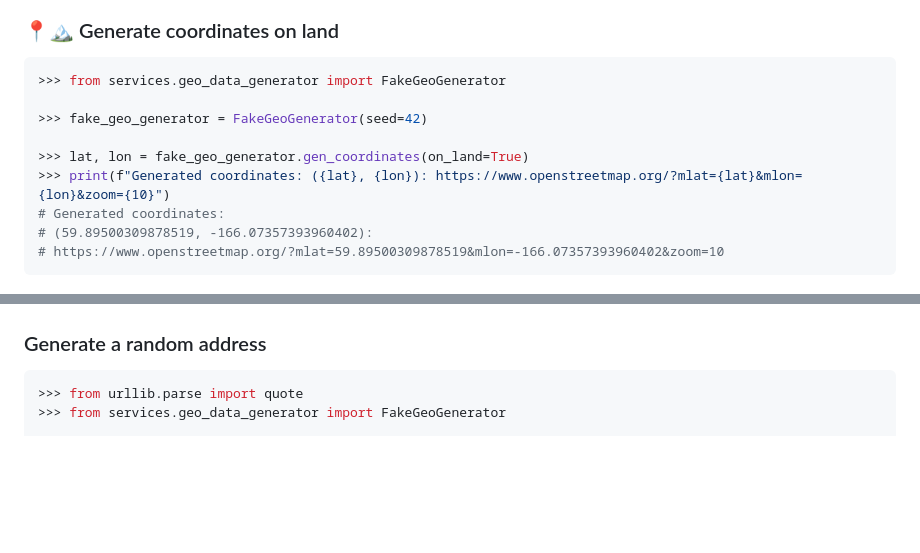
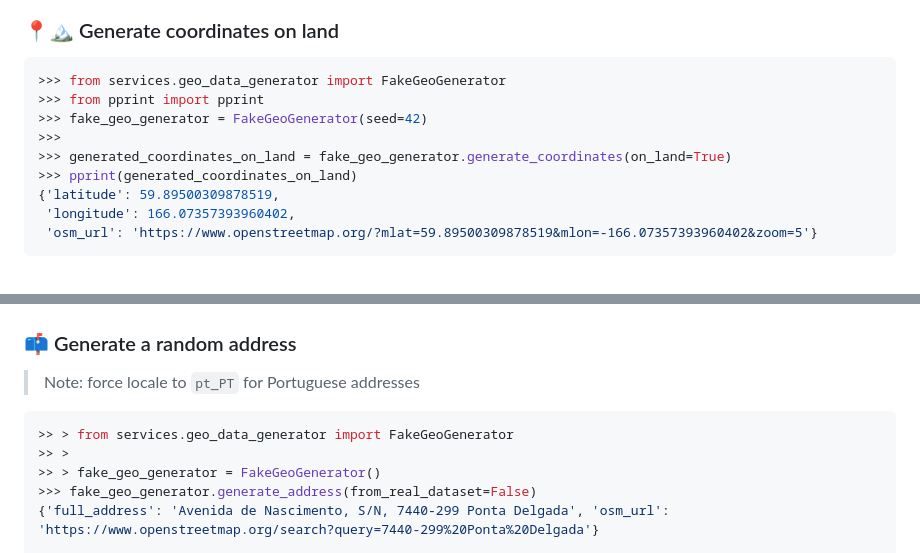
Before and after one commit to brivadeneira/geoapi_locust_testkit, a Markdown page: README.md, 2 parts joined by grey strips. Drawn GitHub-style; blank space fills up the shorter version.

````diff
--- a/README.md
+++ b/README.md
@@ -17,13 +24,13 @@ Custom locust-based python test suite for dynamic API testing with geo-faker par
 ```python
 >>> from services.geo_data_generator import FakeGeoGenerator
-
+>>> from pprint import pprint
 >>> fake_geo_generator = FakeGeoGenerator(seed=42)
-
->>> lat, lon = fake_geo_generator.gen_coordinates(on_land=True)
->>> print(f"Generated coordinates: ({lat}, {lon}): https://www.openstreetmap.org/?mlat={lat}&mlon={lon}&zoom={10}")
-# Generated coordinates:
-# (59.89500309878519, -166.07357393960402):
-# https://www.openstreetmap.org/?mlat=59.89500309878519&mlon=-166.07357393960402&zoom=10
+>>>
+>>> generated_coordinates_on_land = fake_geo_generator.generate_coordinates(on_land=True)
+>>> pprint(generated_coordinates_on_land)
+{'latitude': 59.89500309878519,
+ 'longitude': 166.07357393960402,
+ 'osm_url': 'https://www.openstreetmap.org/?mlat=59.89500309878519&mlon=-166.07357393960402&zoom=5'}
 ```
 
  [![](img/on_land_ex.png)](https://www.openstreetmap.org/?mlat=59.89500309878519&mlon=-166.07357393960402&zoom=10)
@@ -66,8 +75,13 @@ Custom locust-based python test suite for dynamic API testing with geo-faker par
 
 [![](img/malvinas_argentinas_ex.png)](https://www.openstreetmap.org/?mlat=-51.57757752514003&mlon=-59.26370453286179&zoom=7)
 
-### Generate a random address
+### 📫 Generate a random address
+> Note: force locale to `pt_PT` for Portuguese addresses
+
 ```python
->>> from urllib.parse import quote
->>> from services.geo_data_generator import FakeGeoGenerator
+>> > from services.geo_data_generator import FakeGeoGenerator
+>> >
+>> > fake_geo_generator = FakeGeoGenerator()
+>>> fake_geo_generator.generate_address(from_real_dataset=False)
+{'full_address': 'Avenida de Nascimento, S/N, 7440-299 Ponta Delgada', 'osm_url': 'https://www.openstreetmap.org/search?query=7440-299%20Ponta%20Delgada'}
 
````
Also changed, not shown: other parts of README.md (+75 -56 lines), img/SWITZERLAND.png (added), img/montijo.png (added), img/ponta_delgada.png (added), services/datasets/README.md (added), 15 other files.
